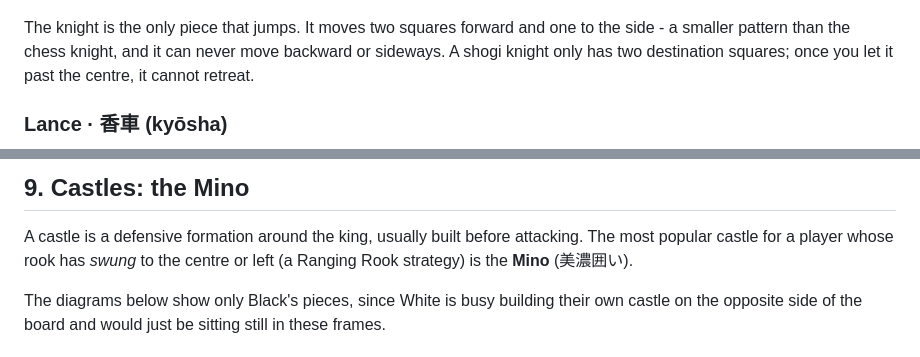
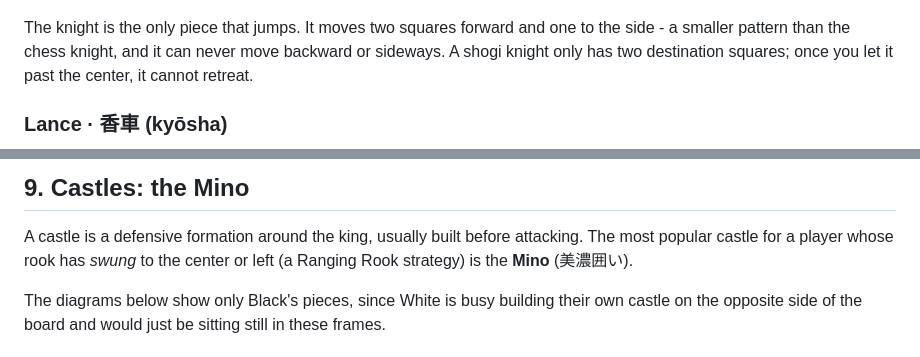
Before and after one commit to skeeto/shogi, a Markdown page: docs/tutorial/tutorial.md, 2 parts joined by grey strips. Rendered like a GitHub page.

```diff
--- a/docs/tutorial/tutorial.md
+++ b/docs/tutorial/tutorial.md
@@ -108,7 +108,7 @@ deploy in attack; they're also the gold's most common partner in a castle.
 The knight is the only piece that jumps. It moves two squares forward and
 one to the side - a smaller pattern than the chess knight, and it can never
 move backward or sideways. A shogi knight only has two destination squares;
-once you let it past the centre, it cannot retreat.
+once you let it past the center, it cannot retreat.
 
 ### Lance · 香車 (kyōsha)
 
@@ -327,7 +327,7 @@ turn to building **castles** around their kings.
 
 A castle is a defensive formation around the king, usually built before
 attacking. The most popular castle for a player whose rook has _swung_ to
-the centre or left (a Ranging Rook strategy) is the **Mino** (美濃囲い).
+the center or left (a Ranging Rook strategy) is the **Mino** (美濃囲い).
 
 The diagrams below show only Black's pieces, since White is busy building
 their own castle on the opposite side of the board and would just be
```
Also changed, not shown: other parts of docs/tutorial/tutorial.md (+6 -6 lines).
